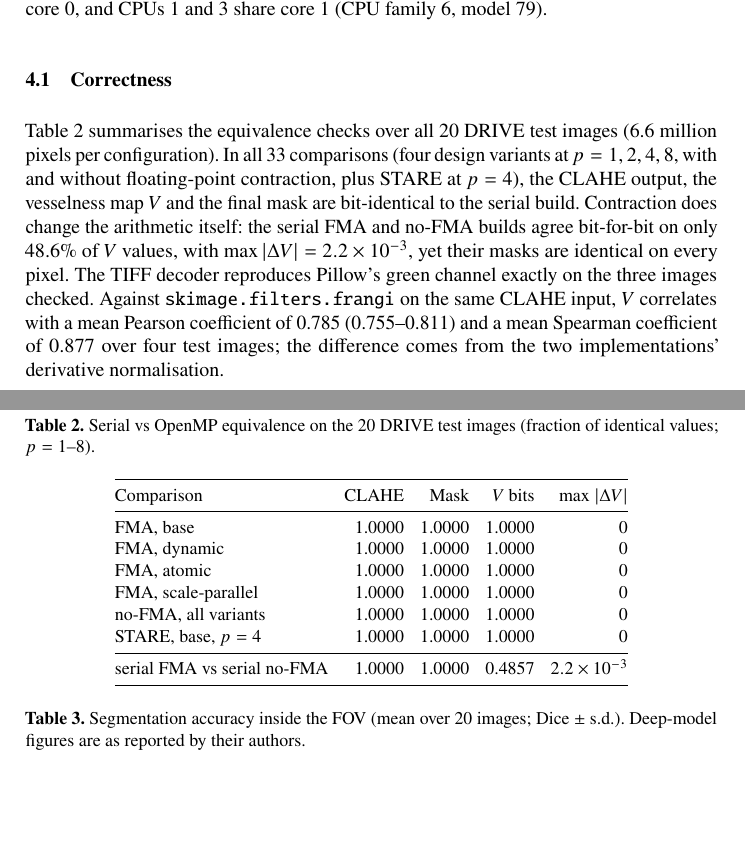
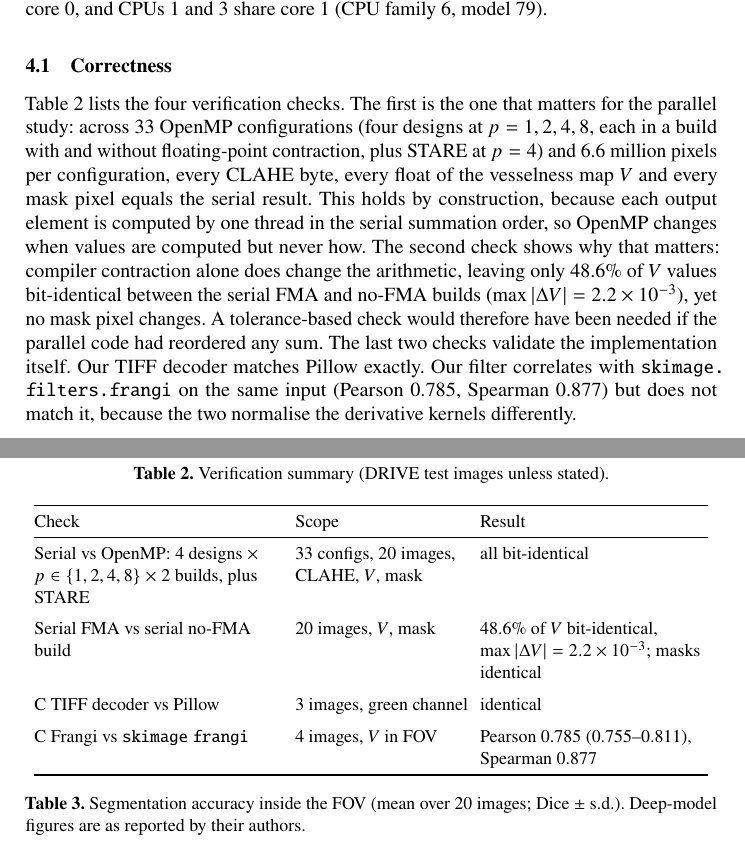
Before and after one commit to hansel-cooks/pcap_claude_vedang, a LaTeX paper (paper/springer/main.tex, which reads paper/sections/results.tex): two parts of pages 6 and 7 of 17, joined at a grey line, cut so that both start at the same text, the shorter picture padded with empty space. Compiled offline with pdfLaTeX.

Commit message:
Paper: replace the all-ones equivalence table with a verification summary
Table II now lists the four checks (serial vs OpenMP, FMA vs no-FMA,
decoder vs Pillow, C Frangi vs scikit-image) with scope and result
instead of six identical rows of 1.0000.

Co-Authored-By: Claude Opus 5.5 <noreply@anthropic.com>

```diff
--- a/paper/sections/results.tex
+++ b/paper/sections/results.tex
@@ -5,33 +5,35 @@ The full run (tuning, accuracy, verification and all timing experiments) took 28
 core 1 (CPU family 6, model 79).
 
 \subsection{Correctness}
-Table~\ref{tab:correct} summarises the equivalence checks over all 20 DRIVE test images (6.6 million pixels per
-configuration). In all 33 comparisons (four design variants at $p=1,2,4,8$, with and without floating-point
-contraction, plus STARE at $p=4$), the CLAHE output, the vesselness map $V$ and the final mask are bit-identical
-to the serial build. Contraction does change the arithmetic itself: the serial FMA and no-FMA builds agree
-bit-for-bit on only 48.6\% of $V$ values, with $\max|\Delta V|=2.2\times10^{-3}$, yet their masks are
-identical on every pixel. The TIFF decoder reproduces Pillow's green channel exactly on the three images
-checked. Against \texttt{skimage.\allowbreak filters.\allowbreak frangi} on the same CLAHE input, $V$ correlates with a mean Pearson
-coefficient of 0.785 (0.755--0.811) and a mean Spearman coefficient of 0.877 over four test images; the
-difference comes from the two implementations' derivative normalisation.
+Table~\ref{tab:correct} lists the four verification checks. The first is the one that matters for the
+parallel study: across 33 OpenMP configurations (four designs at $p=1,2,4,8$, each in a build with and without
+floating-point contraction, plus STARE at $p=4$) and 6.6 million pixels per configuration, every CLAHE byte,
+every float of the vesselness map $V$ and every mask pixel equals the serial result. This holds by
+construction, because each output element is computed by one thread in the serial summation order, so
+OpenMP changes when values are computed but never how. The second check shows why that matters: compiler
+contraction alone does change the arithmetic, leaving only 48.6\% of $V$ values bit-identical between the
+serial FMA and no-FMA builds ($\max|\Delta V|=2.2\times10^{-3}$), yet no mask pixel changes. A tolerance-based
+check would therefore have been needed if the parallel code had reordered any sum. The last two checks
+validate the implementation itself. Our TIFF decoder matches Pillow exactly. Our filter correlates with
+\texttt{skimage.\allowbreak filters.\allowbreak frangi} on the same input (Pearson 0.785, Spearman 0.877) but
+does not match it, because the two normalise the derivative kernels differently.
 
 \begin{table}[t]
 \centering
-\caption{Serial vs OpenMP equivalence on the 20 DRIVE test images (fraction of identical values; $p=1$--8).}\label{tab:correct}
+\caption{Verification summary (DRIVE test images unless stated).}\label{tab:correct}
 \footnotesize
-\setlength{\tabcolsep}{4pt}
-\begin{tabular}{@{}lrrrr@{}}
+\setlength{\tabcolsep}{3pt}
+\begin{tabular}{@{}>{\raggedright\arraybackslash}p{0.36\columnwidth}>{\raggedright\arraybackslash}p{0.25\columnwidth}>{\raggedright\arraybackslash}p{0.33\columnwidth}@{}}
 \toprule
-Comparison & CLAHE & Mask & $V$ bits & max $|\Delta V|$ \\
+Check & Scope & Result \\
 \midrule
-FMA, base & 1.0000 & 1.0000 & 1.0000 & 0 \\
-FMA, dynamic & 1.0000 & 1.0000 & 1.0000 & 0 \\
-FMA, atomic & 1.0000 & 1.0000 & 1.0000 & 0 \\
-FMA, scale-parallel & 1.0000 & 1.0000 & 1.0000 & 0 \\
-no-FMA, all variants & 1.0000 & 1.0000 & 1.0000 & 0 \\
-STARE, base, $p=4$ & 1.0000 & 1.0000 & 1.0000 & 0 \\
-\midrule
-serial FMA vs serial no-FMA & 1.0000 & 1.0000 & 0.4857 & $2.2\times10^{-3}$ \\
+Serial vs OpenMP: 4 designs $\times$ $p\in\{1,2,4,8\}$ $\times$ 2 builds, plus STARE & 33 configs, 20 images, CLAHE, $V$, mask & all bit-identical \\
+\addlinespace
+Serial FMA vs serial no-FMA build & 20 images, $V$, mask & 48.6\% of $V$ bit-identical, $\max|\Delta V|=2.2\times10^{-3}$; masks identical \\
+\addlinespace
+C TIFF decoder vs Pillow & 3 images, green channel & identical \\
+\addlinespace
+C Frangi vs \texttt{skimage} \texttt{frangi} & 4 images, $V$ in FOV & Pearson 0.785 (0.755--0.811), Spearman 0.877 \\
 \bottomrule
 \end{tabular}
 \end{table}
--- a/paper/springer/main.tex
+++ b/paper/springer/main.tex
@@ -5,6 +5,7 @@
 \usepackage{newtxtext,newtxmath}
 \usepackage{graphicx}
 \usepackage{booktabs}
+\usepackage{array}
 \usepackage{microtype}
 \usepackage{url}
 \usepackage[hidelinks]{hyperref}
```
Also changed, not shown: paper/ieee/main.tex (+1 -0 lines), paper/PCAP_OpenMP_Frangi_IEEE.pdf, paper/PCAP_OpenMP_Frangi_Springer.pdf, paper/ieee/main.pdf, 1 other file.
